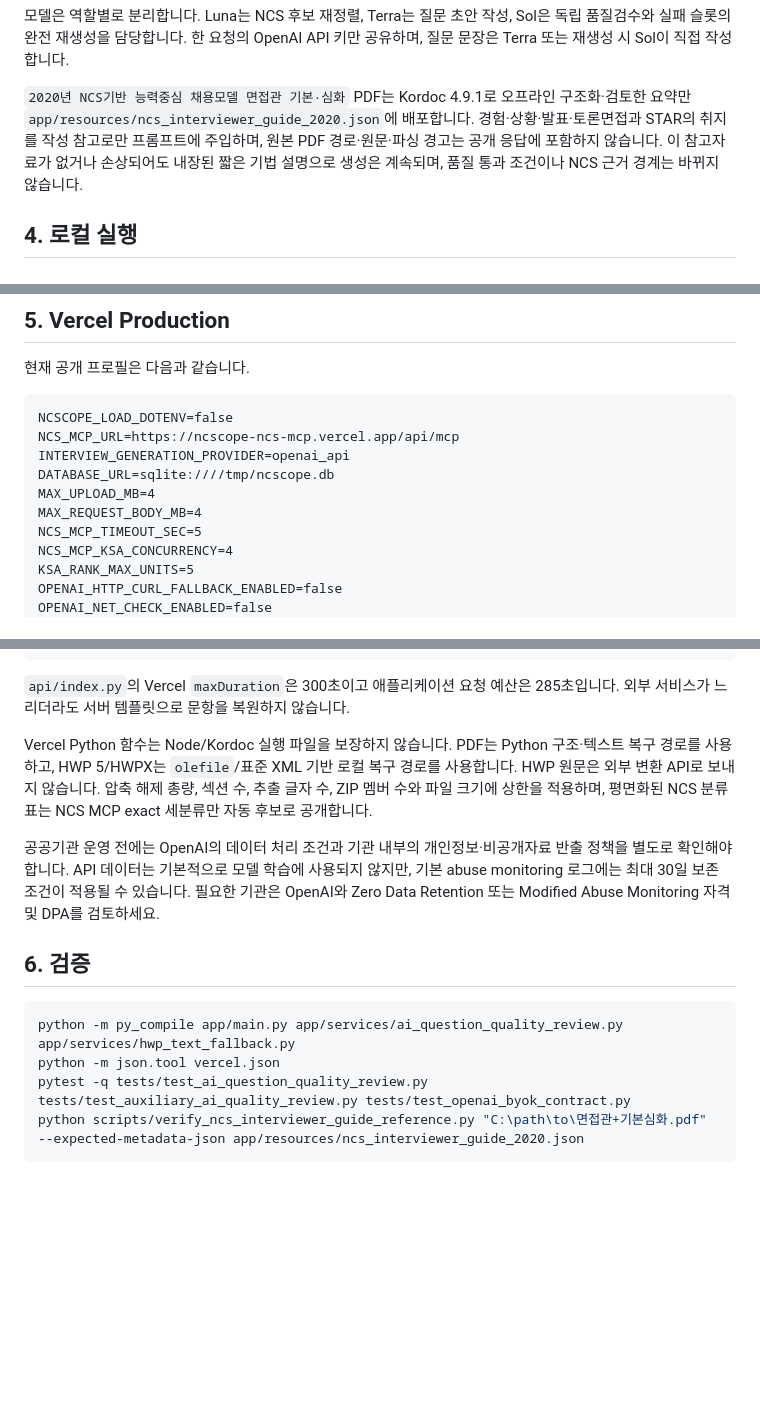
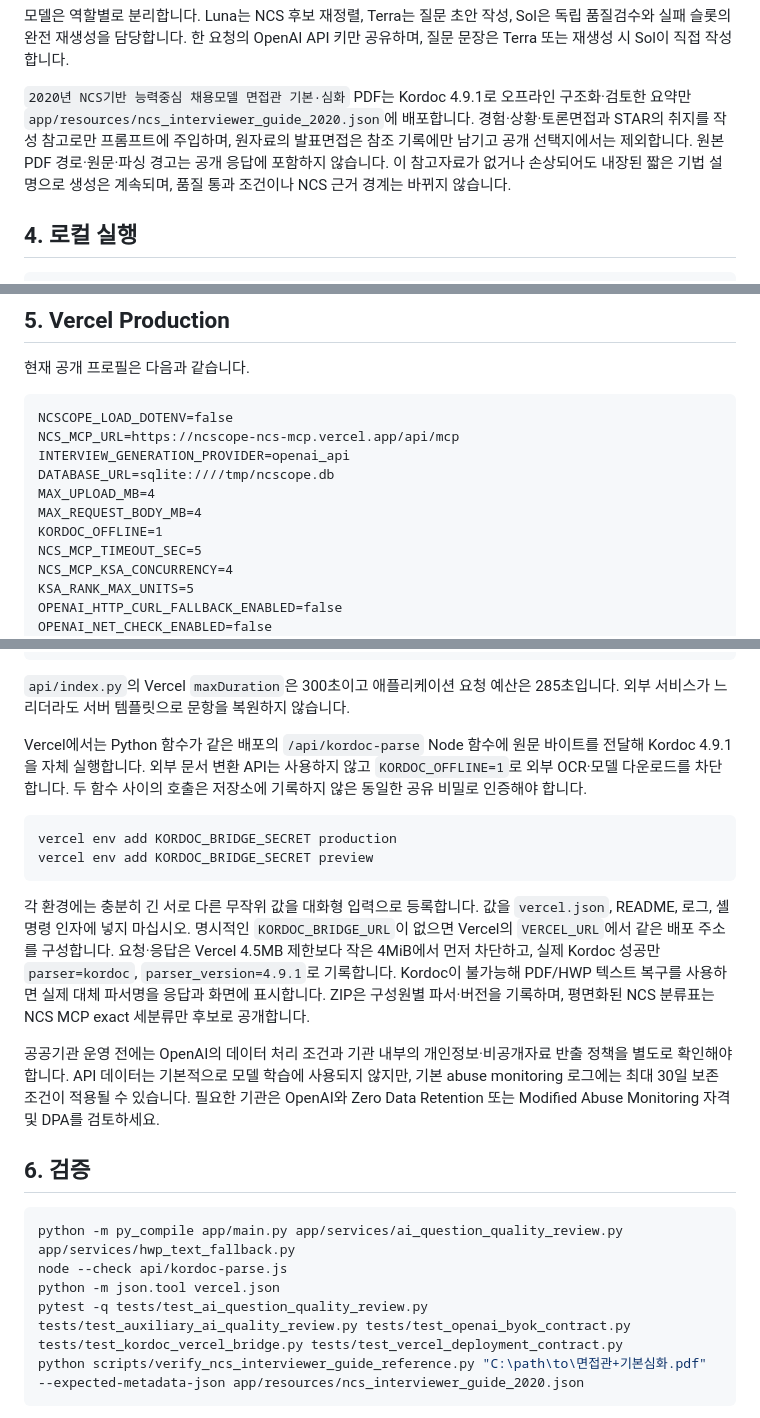
Before and after one commit to koul777/NCScope, a Markdown page: DEPLOYMENT.md, 3 parts joined by grey strips. Drawn GitHub-style; blank space fills up the shorter version.

````diff
--- a/DEPLOYMENT.md
+++ b/DEPLOYMENT.md
@@ -85,8 +85,9 @@ API 키만 공유하며, 질문 문장은 Terra 또는 재생성 시 Sol이 직
 
 `2020년 NCS기반 능력중심 채용모델 면접관 기본·심화` PDF는 Kordoc 4.9.1로
 오프라인 구조화·검토한 요약만 `app/resources/ncs_interviewer_guide_2020.json`에
-배포합니다. 경험·상황·발표·토론면접과 STAR의 취지를 작성 참고로만 프롬프트에
-주입하며, 원본 PDF 경로·원문·파싱 경고는 공개 응답에 포함하지 않습니다. 이
+배포합니다. 경험·상황·토론면접과 STAR의 취지를 작성 참고로만 프롬프트에
+주입하며, 원자료의 발표면접은 참조 기록에만 남기고 공개 선택지에서는 제외합니다.
+원본 PDF 경로·원문·파싱 경고는 공개 응답에 포함하지 않습니다. 이
 참고자료가 없거나 손상되어도 내장된 짧은 기법 설명으로 생성은 계속되며, 품질
 통과 조건이나 NCS 근거 경계는 바뀌지 않습니다.
 
@@ -112,6 +113,7 @@ INTERVIEW_GENERATION_PROVIDER=openai_api
 DATABASE_URL=sqlite:////tmp/ncscope.db
 MAX_UPLOAD_MB=4
 MAX_REQUEST_BODY_MB=4
+KORDOC_OFFLINE=1
 NCS_MCP_TIMEOUT_SEC=5
 NCS_MCP_KSA_CONCURRENCY=4
 KSA_RANK_MAX_UNITS=5
@@ -138,11 +140,23 @@ AI_QUALITY_REVIEW_TIMEOUT_SEC=70
 
 `api/index.py`의 Vercel `maxDuration`은 300초이고 애플리케이션 요청 예산은 285초입니다. 외부 서비스가 느리더라도 서버 템플릿으로 문항을 복원하지 않습니다.
 
-Vercel Python 함수는 Node/Kordoc 실행 파일을 보장하지 않습니다. PDF는 Python
-구조·텍스트 복구 경로를 사용하고, HWP 5/HWPX는 `olefile`/표준 XML 기반 로컬
-복구 경로를 사용합니다. HWP 원문은 외부 변환 API로 보내지 않습니다. 압축 해제
-총량, 섹션 수, 추출 글자 수, ZIP 멤버 수와 파일 크기에 상한을 적용하며, 평면화된
-NCS 분류표는 NCS MCP exact 세분류만 자동 후보로 공개합니다.
+Vercel에서는 Python 함수가 같은 배포의 `/api/kordoc-parse` Node 함수에 원문
+바이트를 전달해 Kordoc 4.9.1을 자체 실행합니다. 외부 문서 변환 API는 사용하지
+않고 `KORDOC_OFFLINE=1`로 외부 OCR·모델 다운로드를 차단합니다. 두 함수 사이의
+호출은 저장소에 기록하지 않은 동일한 공유 비밀로 인증해야 합니다.
+
+```powershell
+vercel env add KORDOC_BRIDGE_SECRET production
+vercel env add KORDOC_BRIDGE_SECRET preview
+```
+
+각 환경에는 충분히 긴 서로 다른 무작위 값을 대화형 입력으로 등록합니다. 값을
+`vercel.json`, README, 로그, 셸 명령 인자에 넣지 마십시오. 명시적인
+`KORDOC_BRIDGE_URL`이 없으면 Vercel의 `VERCEL_URL`에서 같은 배포 주소를 구성합니다.
+요청·응답은 Vercel 4.5MB 제한보다 작은 4MiB에서 먼저 차단하고, 실제 Kordoc 성공만
+`parser=kordoc`, `parser_version=4.9.1`로 기록합니다. Kordoc이 불가능해 PDF/HWP
+텍스트 복구를 사용하면 실제 대체 파서명을 응답과 화면에 표시합니다. ZIP은 구성원별
+파서·버전을 기록하며, 평면화된 NCS 분류표는 NCS MCP exact 세분류만 후보로 공개합니다.
 
 공공기관 운영 전에는 OpenAI의 데이터 처리 조건과 기관 내부의 개인정보·비공개자료 반출 정책을 별도로 확인해야 합니다. API 데이터는 기본적으로 모델 학습에 사용되지 않지만, 기본 abuse monitoring 로그에는 최대 30일 보존 조건이 적용될 수 있습니다. 필요한 기관은 OpenAI와 Zero Data Retention 또는 Modified Abuse Monitoring 자격 및 DPA를 검토하세요.
 
@@ -150,8 +164,9 @@ NCS 분류표는 NCS MCP exact 세분류만 자동 후보로 공개합니다.
 
 ```powershell
 python -m py_compile app/main.py app/services/ai_question_quality_review.py app/services/hwp_text_fallback.py
+node --check api/kordoc-parse.js
 python -m json.tool vercel.json
-pytest -q tests/test_ai_question_quality_review.py tests/test_auxiliary_ai_quality_review.py tests/test_openai_byok_contract.py
+pytest -q tests/test_ai_question_quality_review.py tests/test_auxiliary_ai_quality_review.py tests/test_openai_byok_contract.py tests/test_kordoc_vercel_bridge.py tests/test_vercel_deployment_contract.py
 python scripts/verify_ncs_interviewer_guide_reference.py "C:\path\to\면접관+기본심화.pdf" --expected-metadata-json app/resources/ncs_interviewer_guide_2020.json
 ```
 
````
Also changed, not shown: README.md (+33 -8 lines), SECURITY.md (+1 -1 lines), docs/media/ncscope-poster.jpg (added), 16 other files.
